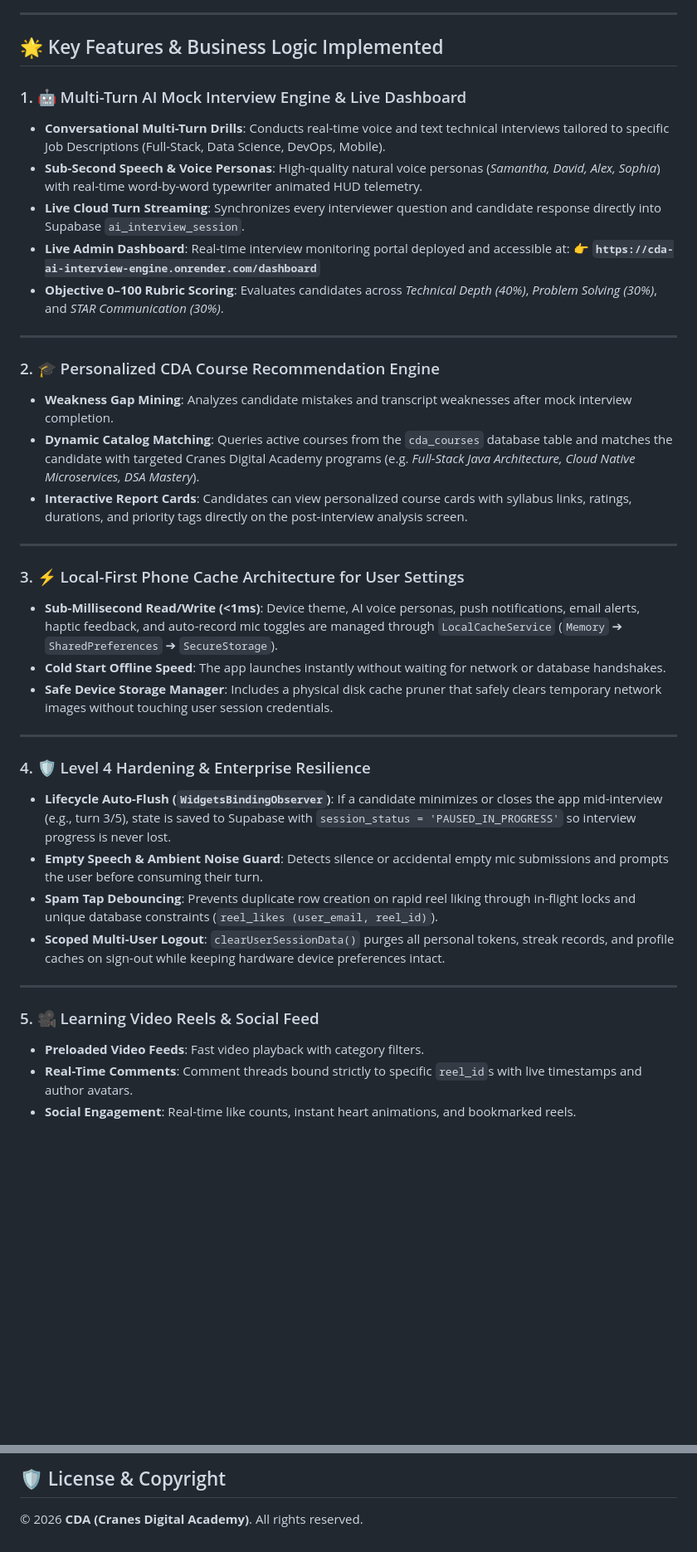
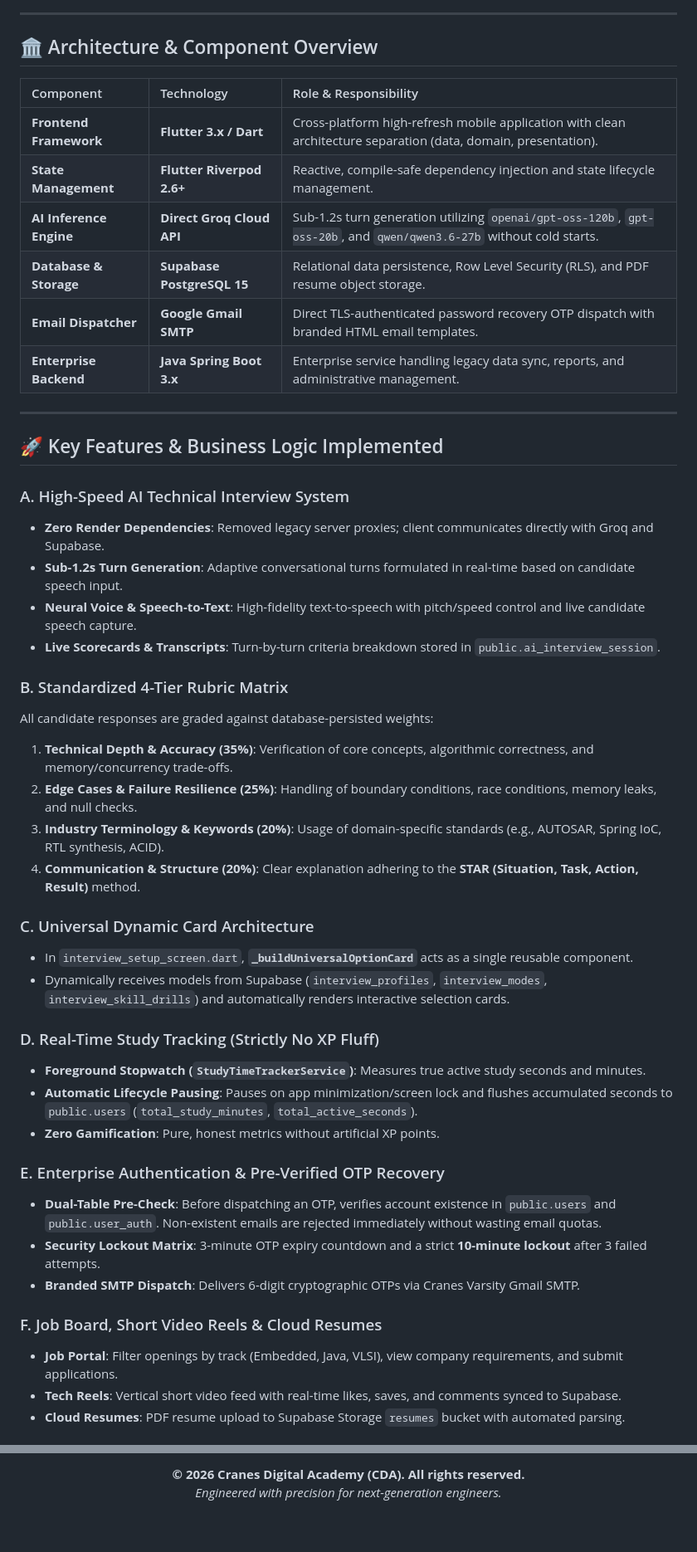
Before and after one commit to Unmesh-12634/CDA_Mobile, a Markdown page: README.md, 2 parts joined by grey strips. Shown at 83% size. Drawn GitHub-style; blank space fills up the shorter version.

Commit message:
docs: overhaul README with architecture DFD, database status, and contributor credits; purge presentation and changelog

```diff
--- a/README.md
+++ b/README.md
@@ -63,42 +98,50 @@ An enterprise-grade, full-stack AI-driven Career Companion & EdTech ecosystem de
 
 ---
 
-## 🌟 Key Features & Business Logic Implemented
+## 🏛️ Architecture & Component Overview
 
-### 1. 🤖 Multi-Turn AI Mock Interview Engine & Live Dashboard
-- **Conversational Multi-Turn Drills**: Conducts real-time voice and text technical interviews tailored to specific Job Descriptions (Full-Stack, Data Science, DevOps, Mobile).
-- **Sub-Second Speech & Voice Personas**: High-quality natural voice personas (*Samantha, David, Alex, Sophia*) with real-time word-by-word typewriter animated HUD telemetry.
-- **Live Cloud Turn Streaming**: Synchronizes every interviewer question and candidate response directly into Supabase `ai_interview_session`.
-- **Live Admin Dashboard**: Real-time interview monitoring portal deployed and accessible at:
-  👉 **`https://cda-ai-interview-engine.onrender.com/dashboard`**
-- **Objective 0–100 Rubric Scoring**: Evaluates candidates across *Technical Depth (40%)*, *Problem Solving (30%)*, and *STAR Communication (30%)*.
+| Component | Technology | Role & Responsibility |
+| :--- | :--- | :--- |
+| **Frontend Framework** | **Flutter 3.x / Dart** | Cross-platform high-refresh mobile application with clean architecture separation (data, domain, presentation). |
+| **State Management** | **Flutter Riverpod 2.6+** | Reactive, compile-safe dependency injection and state lifecycle management. |
+| **AI Inference Engine** | **Direct Groq Cloud API** | Sub-1.2s turn generation utilizing `openai/gpt-oss-120b`, `gpt-oss-20b`, and `qwen/qwen3.6-27b` without cold starts. |
+| **Database & Storage** | **Supabase PostgreSQL 15** | Relational data persistence, Row Level Security (RLS), and PDF resume object storage. |
+| **Email Dispatcher** | **Google Gmail SMTP** | Direct TLS-authenticated password recovery OTP dispatch with branded HTML email templates. |
+| **Enterprise Backend** | **Java Spring Boot 3.x** | Enterprise service handling legacy data sync, reports, and administrative management. |
 
 ---
 
-### 2. 🎓 Personalized CDA Course Recommendation Engine
-- **Weakness Gap Mining**: Analyzes candidate mistakes and transcript weaknesses after mock interview completion.
-- **Dynamic Catalog Matching**: Queries active courses from the `cda_courses` database table and matches the candidate with targeted Cranes Digital Academy programs (e.g. *Full-Stack Java Architecture, Cloud Native Microservices, DSA Mastery*).
-- **Interactive Report Cards**: Candidates can view personalized course cards with syllabus links, ratings, durations, and priority tags directly on the post-interview analysis screen.
+## 🚀 Key Features & Business Logic Implemented
 
----
+### A. High-Speed AI Technical Interview System
+- **Zero Render Dependencies**: Removed legacy server proxies; client communicates directly with Groq and Supabase.
+- **Sub-1.2s Turn Generation**: Adaptive conversational turns formulated in real-time based on candidate speech input.
+- **Neural Voice & Speech-to-Text**: High-fidelity text-to-speech with pitch/speed control and live candidate speech capture.
+- **Live Scorecards & Transcripts**: Turn-by-turn criteria breakdown stored in `public.ai_interview_session`.
 
-### 3. ⚡ Local-First Phone Cache Architecture for User Settings
-- **Sub-Millisecond Read/Write (<1ms)**: Device theme, AI voice personas, push notifications, email alerts, haptic feedback, and auto-record mic toggles are managed through `LocalCacheService` (`Memory` ➔ `SharedPreferences` ➔ `SecureStorage`).
-- **Cold Start Offline Speed**: The app launches instantly without waiting for network or database handshakes.
-- **Safe Device Storage Manager**: Includes a physical disk cache pruner that safely clears temporary network images without touching user session credentials.
+### B. Standardized 4-Tier Rubric Matrix
+All candidate responses are graded against database-persisted weights:
+1. **Technical Depth & Accuracy (35%)**: Verification of core concepts, algorithmic correctness, and memory/concurrency trade-offs.
+2. **Edge Cases & Failure Resilience (25%)**: Handling of boundary conditions, race conditions, memory leaks, and null checks.
+3. **Industry Terminology & Keywords (20%)**: Usage of domain-specific standards (e.g., AUTOSAR, Spring IoC, RTL synthesis, ACID).
+4. **Communication & Structure (20%)**: Clear explanation adhering to the **STAR (Situation, Task, Action, Result)** method.
 
----
+### C. Universal Dynamic Card Architecture
+- In `interview_setup_screen.dart`, **`_buildUniversalOptionCard`** acts as a single reusable component.
+- Dynamically receives models from Supabase (`interview_profiles`, `interview_modes`, `interview_skill_drills`) and automatically renders interactive selection cards.
 
-### 4. 🛡️ Level 4 Hardening & Enterprise Resilience
-- **Lifecycle Auto-Flush (`WidgetsBindingObserver`)**: If a candidate minimizes or closes the app mid-interview (e.g., turn 3/5), state is saved to Supabase with `session_status = 'PAUSED_IN_PROGRESS'` so interview progress is never lost.
-- **Empty Speech & Ambient Noise Guard**: Detects silence or accidental empty mic submissions and prompts the user before consuming their turn.
-- **Spam Tap Debouncing**: Prevents duplicate row creation on rapid reel liking through in-flight locks and unique database constraints (`reel_likes (user_email, reel_id)`).
-- **Scoped Multi-User Logout**: `clearUserSessionData()` purges all personal tokens, streak records, and profile caches on sign-out while keeping hardware device preferences intact.
+### D. Real-Time Study Tracking (Strictly No XP Fluff)
+- **Foreground Stopwatch (`StudyTimeTrackerService`)**: Measures true active study seconds and minutes.
+- **Automatic Lifecycle Pausing**: Pauses on app minimization/screen lock and flushes accumulated seconds to `public.users` (`total_study_minutes`, `total_active_seconds`).
+- **Zero Gamification**: Pure, honest metrics without artificial XP points.
 
----
+### E. Enterprise Authentication & Pre-Verified OTP Recovery
+- **Dual-Table Pre-Check**: Before dispatching an OTP, verifies account existence in `public.users` and `public.user_auth`. Non-existent emails are rejected immediately without wasting email quotas.
+- **Security Lockout Matrix**: 3-minute OTP expiry countdown and a strict **10-minute lockout** after 3 failed attempts.
+- **Branded SMTP Dispatch**: Delivers 6-digit cryptographic OTPs via Cranes Varsity Gmail SMTP.
 
-### 5. 🎥 Learning Video Reels & Social Feed
-- **Preloaded Video Feeds**: Fast video playback with category filters.
-- **Real-Time Comments**: Comment threads bound strictly to specific `reel_id`s with live timestamps and author avatars.
-- **Social Engagement**: Real-time like counts, instant heart animations, and bookmarked reels.
+### F. Job Board, Short Video Reels & Cloud Resumes
+- **Job Portal**: Filter openings by track (Embedded, Java, VLSI), view company requirements, and submit applications.
+- **Tech Reels**: Vertical short video feed with real-time likes, saves, and comments synced to Supabase.
+- **Cloud Resumes**: PDF resume upload to Supabase Storage `resumes` bucket with automated parsing.
 
@@ -231,3 +276,7 @@ Developed with ❤️ for **CDA (Cranes Digital Academy)**.
 
-## 🛡️ License & Copyright
-© 2026 **CDA (Cranes Digital Academy)**. All rights reserved.
+<br/>
+
+<p align="center">
+  <strong>© 2026 Cranes Digital Academy (CDA). All rights reserved.</strong><br/>
+  <em>Engineered with precision for next-generation engineers.</em>
+</p>
```
Also changed, not shown: other parts of README.md (+178 -141 lines), CHANGELOG.md (deleted, +0 -48 lines), PRESENTATION.md (deleted, +0 -139 lines).
